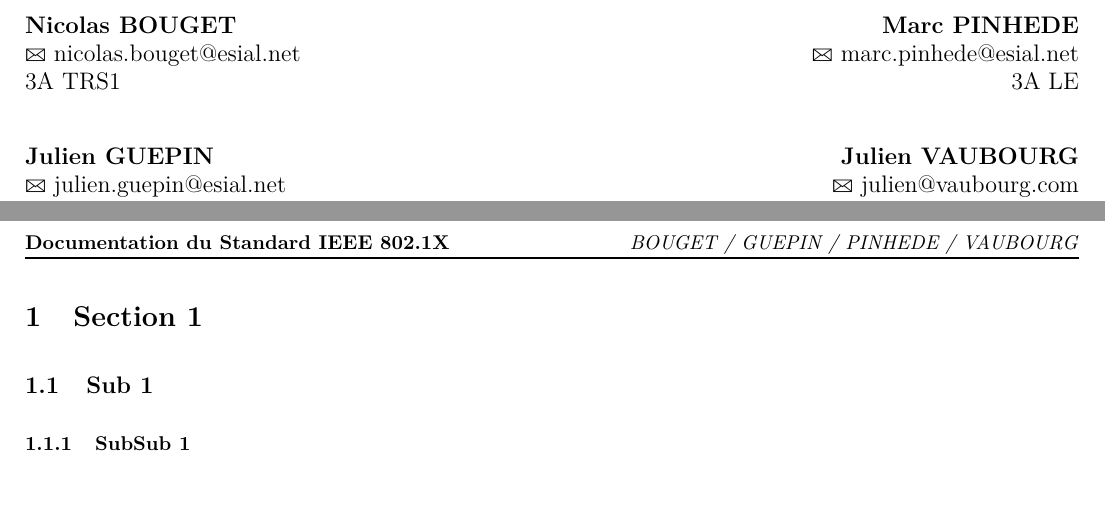
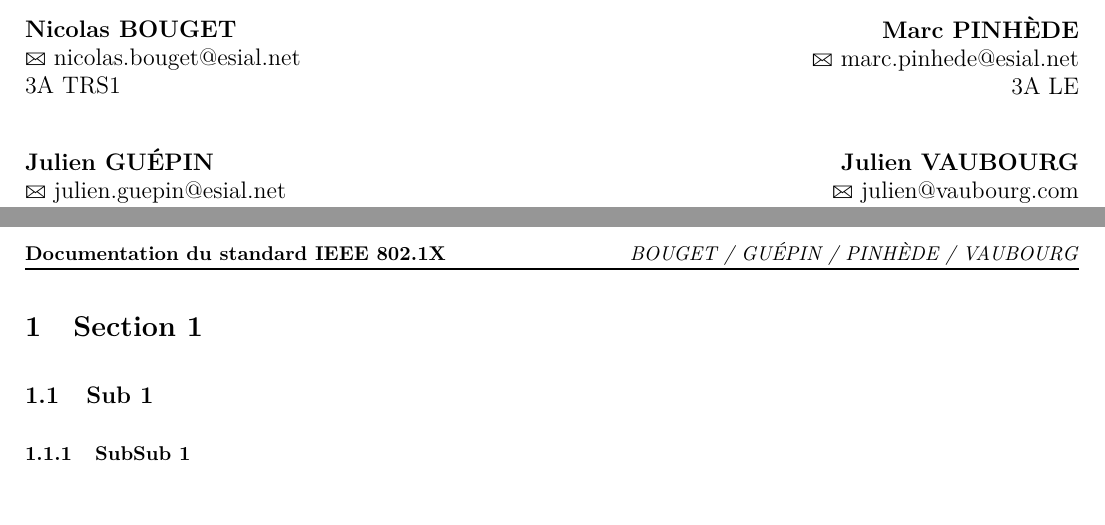
Before and after one commit to bh-consulting/snack, a LaTeX document (documents/templates/rapport.tex): two parts of pages 1 and 3 of 3, joined at a grey line, cut so that both start at the same text. Compiled offline with pdfLaTeX.

Commit message:
Ajout des accents sur les majuscules, parce qu'on est pas des chiens

```diff
--- a/documents/templates/rapport.tex
+++ b/documents/templates/rapport.tex
@@ -11,8 +11,8 @@
 \pagestyle{fancy}
 
 \renewcommand{\headrulewidth}{1pt}
-\lhead{\textbf{Documentation du Standard IEEE 802.1X}}
-\rhead{\emph{BOUGET / GUEPIN / PINHEDE / VAUBOURG}}
+\lhead{\textbf{Documentation du standard IEEE 802.1X}}
+\rhead{\emph{BOUGET / GUÉPIN / PINHÈDE / VAUBOURG}}
 \lfoot{TELECOM Nancy - PI}
 \cfoot{\thepage{} / \pageref{LastPage}}
 \rfoot{2012-2013}
@@ -27,13 +27,13 @@
 		\Letter~nicolas.bouget@esial.net\\
 		3A TRS1\\~
 
-		\noindent{}\textbf{Julien GUEPIN}\\
+		\noindent{}\textbf{Julien GUÉPIN}\\
 		\Letter~julien.guepin@esial.net\\
 		3A IL\\
 	\end{flushleft}
 
 	\begin{flushright}
-		\noindent{}\textbf{Marc PINHEDE}\\
+		\noindent{}\textbf{Marc PINHÈDE}\\
 		\Letter~marc.pinhede@esial.net\\
 		3A LE\\~
 
```
